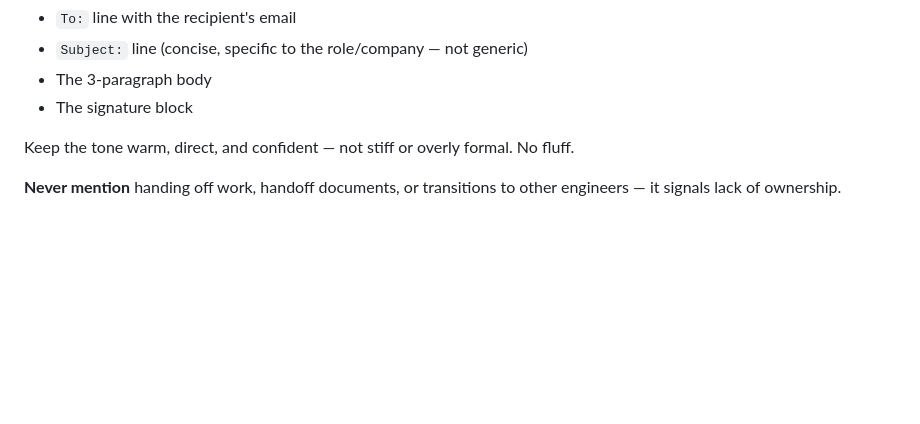
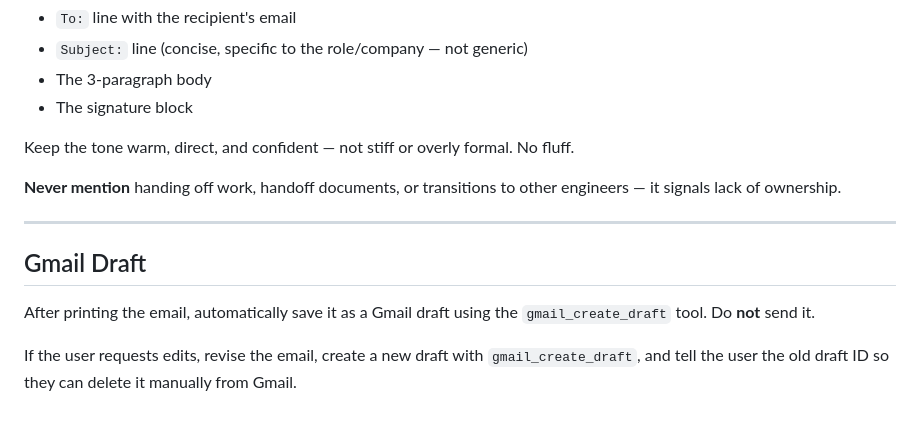
Before and after one commit to JAbreu96/agents, a Markdown page: skills/outreach-email/SKILL.md, the part around the change. Rendered like a GitHub page; blank space fills up the shorter version.

Commit message:
Auto-save outreach emails as Gmail drafts after generation
Co-Authored-By: Claude Sonnet 4.6 <noreply@anthropic.com>

```diff
--- a/skills/outreach-email/SKILL.md
+++ b/skills/outreach-email/SKILL.md
@@ -106,3 +106,11 @@ Print the full email ready to send, including:
 Keep the tone warm, direct, and confident — not stiff or overly formal. No fluff.
 
 **Never mention** handing off work, handoff documents, or transitions to other engineers — it signals lack of ownership.
+
+---
+
+## Gmail Draft
+
+After printing the email, automatically save it as a Gmail draft using the `gmail_create_draft` tool. Do **not** send it.
+
+If the user requests edits, revise the email, create a new draft with `gmail_create_draft`, and tell the user the old draft ID so they can delete it manually from Gmail.
```
